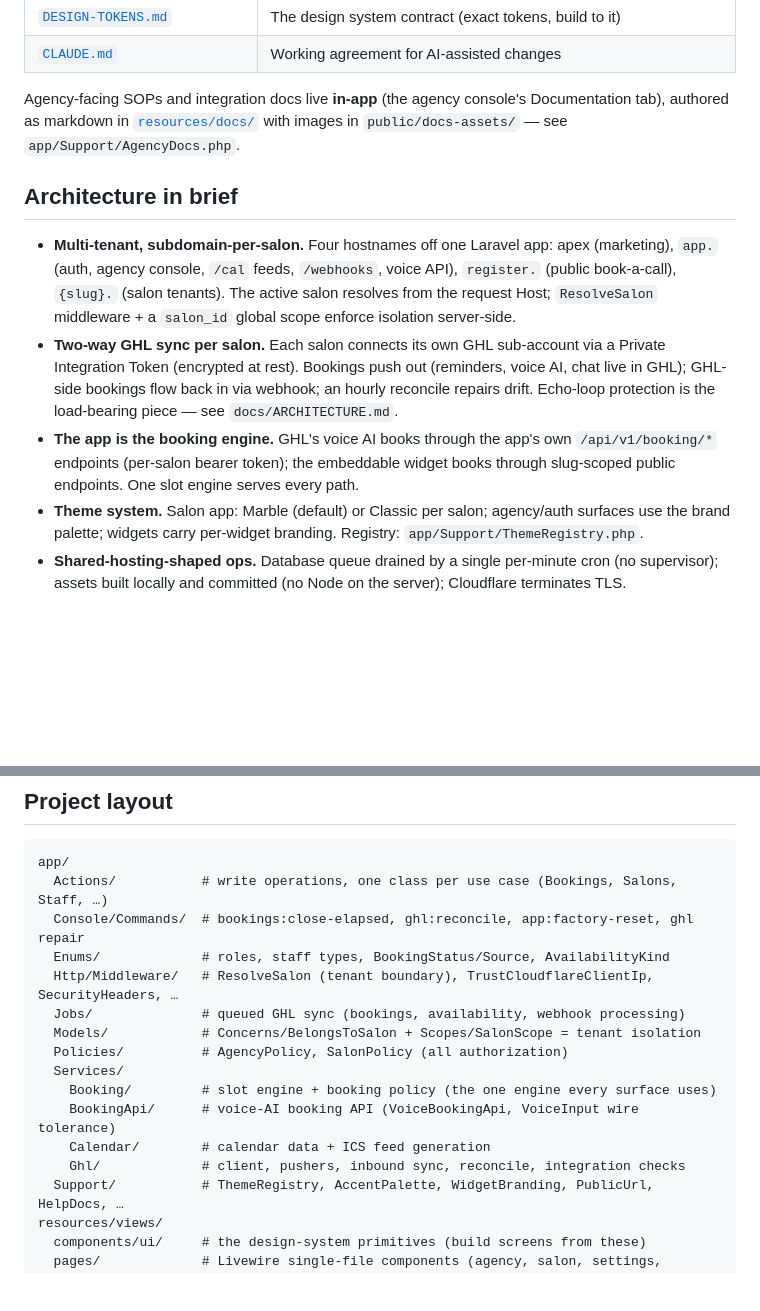
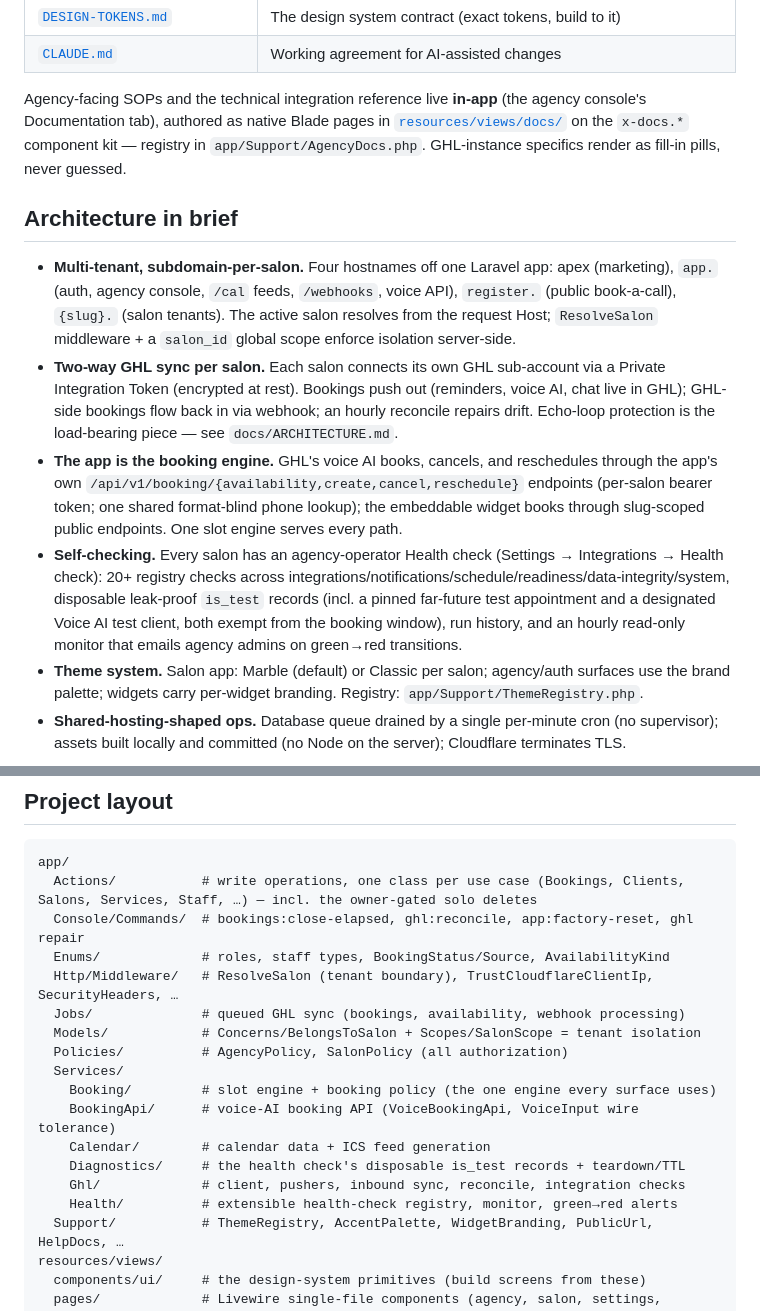
Before and after one commit to mohammadabdullahkhurram/BookTheStyle, a Markdown page: README.md, 2 parts joined by grey strips. GitHub-like rendering; blank space fills up the shorter version.

Commit message:
README: current with the shipped app
Documentation tab is native Blade (resources/views/docs on the x-docs
kit — the markdown/resources-docs claim was stale); the voice API line
names all four endpoints (availability/create/cancel/reschedule) and
the shared format-blind phone lookup; a new architecture bullet covers
the health check, its disposable test records + pinned far-future test
appointment, the designated Voice AI test client, run history, and the
hourly green→red monitor; the layout tree gains Services/Diagnostics
and Services/Health and notes the owner-gated solo deletes.

Co-Authored-By: Claude Fable 5 <noreply@anthropic.com>
Claude-Session: https://claude.ai/code/session_01NYCXbUNq9fKK9dmmFGpSNL

````diff
--- a/README.md
+++ b/README.md
@@ -17,15 +17,18 @@ Multi-tenant booking platform for hair/beauty salons, operated by one **agency**
 | [`DESIGN-TOKENS.md`](DESIGN-TOKENS.md) | The design system contract (exact tokens, build to it) |
 | [`CLAUDE.md`](CLAUDE.md) | Working agreement for AI-assisted changes |
 
-Agency-facing SOPs and integration docs live **in-app** (the agency console's
-Documentation tab), authored as markdown in [`resources/docs/`](resources/docs/)
-with images in `public/docs-assets/` — see `app/Support/AgencyDocs.php`.
+Agency-facing SOPs and the technical integration reference live **in-app**
+(the agency console's Documentation tab), authored as native Blade pages in
+[`resources/views/docs/`](resources/views/docs/) on the `x-docs.*` component
+kit — registry in `app/Support/AgencyDocs.php`. GHL-instance specifics render
+as fill-in pills, never guessed.
 
 ## Architecture in brief
 
 - **Multi-tenant, subdomain-per-salon.** Four hostnames off one Laravel app: apex (marketing), `app.` (auth, agency console, `/cal` feeds, `/webhooks`, voice API), `register.` (public book-a-call), `{slug}.` (salon tenants). The active salon resolves from the request Host; `ResolveSalon` middleware + a `salon_id` global scope enforce isolation server-side.
 - **Two-way GHL sync per salon.** Each salon connects its own GHL sub-account via a Private Integration Token (encrypted at rest). Bookings push out (reminders, voice AI, chat live in GHL); GHL-side bookings flow back in via webhook; an hourly reconcile repairs drift. Echo-loop protection is the load-bearing piece — see `docs/ARCHITECTURE.md`.
-- **The app is the booking engine.** GHL's voice AI books through the app's own `/api/v1/booking/*` endpoints (per-salon bearer token); the embeddable widget books through slug-scoped public endpoints. One slot engine serves every path.
+- **The app is the booking engine.** GHL's voice AI books, cancels, and reschedules through the app's own `/api/v1/booking/{availability,create,cancel,reschedule}` endpoints (per-salon bearer token; one shared format-blind phone lookup); the embeddable widget books through slug-scoped public endpoints. One slot engine serves every path.
+- **Self-checking.** Every salon has an agency-operator Health check (Settings → Integrations → Health check): 20+ registry checks across integrations/notifications/schedule/readiness/data-integrity/system, disposable leak-proof `is_test` records (incl. a pinned far-future test appointment and a designated Voice AI test client, both exempt from the booking window), run history, and an hourly read-only monitor that emails agency admins on green→red transitions.
 - **Theme system.** Salon app: Marble (default) or Classic per salon; agency/auth surfaces use the brand palette; widgets carry per-widget branding. Registry: `app/Support/ThemeRegistry.php`.
 - **Shared-hosting-shaped ops.** Database queue drained by a single per-minute cron (no supervisor); assets built locally and committed (no Node on the server); Cloudflare terminates TLS.
 
@@ -65,7 +68,7 @@ Key env vars (all documented inline in `.env.example`, including the production
 
 ```
 app/
-  Actions/           # write operations, one class per use case (Bookings, Salons, Staff, …)
+  Actions/           # write operations, one class per use case (Bookings, Clients, Salons, Services, Staff, …) — incl. the owner-gated solo deletes
   Console/Commands/  # bookings:close-elapsed, ghl:reconcile, app:factory-reset, ghl repair
   Enums/             # roles, staff types, BookingStatus/Source, AvailabilityKind
   Http/Middleware/   # ResolveSalon (tenant boundary), TrustCloudflareClientIp, SecurityHeaders, …
@@ -76,7 +79,9 @@ app/
     Booking/         # slot engine + booking policy (the one engine every surface uses)
     BookingApi/      # voice-AI booking API (VoiceBookingApi, VoiceInput wire tolerance)
     Calendar/        # calendar data + ICS feed generation
+    Diagnostics/     # the health check's disposable is_test records + teardown/TTL
     Ghl/             # client, pushers, inbound sync, reconcile, integration checks
+    Health/          # extensible health-check registry, monitor, green→red alerts
   Support/           # ThemeRegistry, AccentPalette, WidgetBranding, PublicUrl, HelpDocs, …
 resources/views/
   components/ui/     # the design-system primitives (build screens from these)
````
